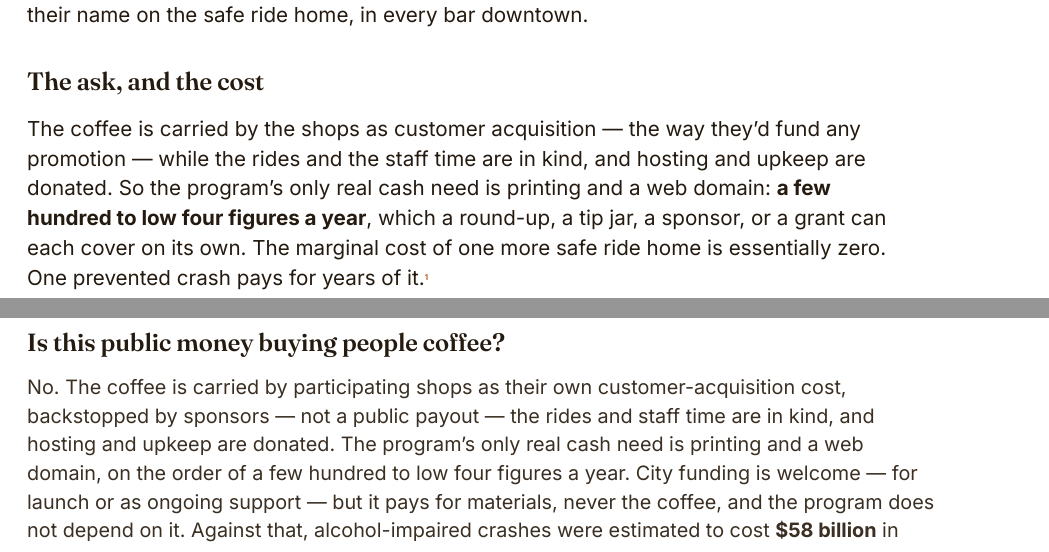
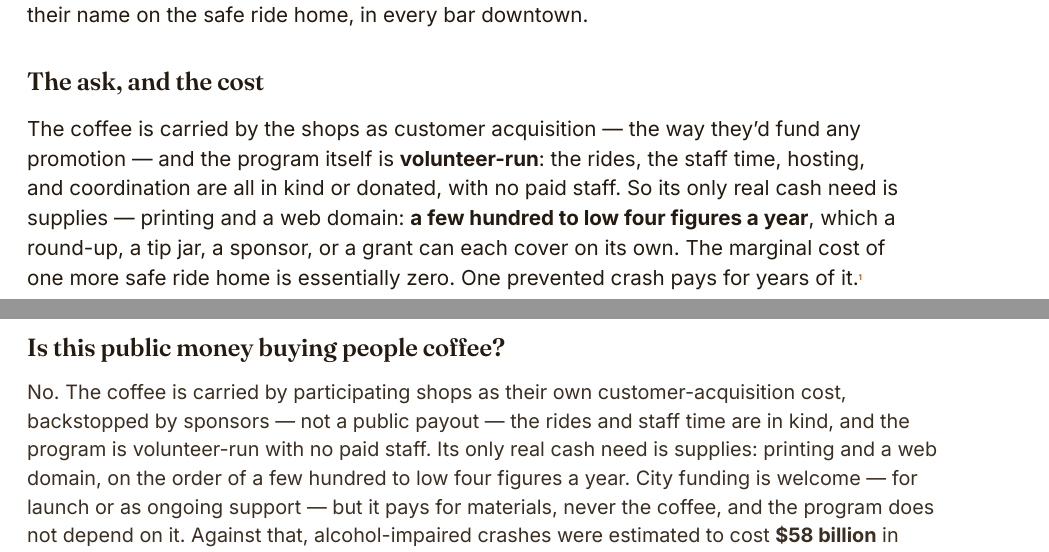
Before and after one commit to lawrenceleejr/KnoxParkAndPerk, a Typst document (design/program-details/program-details.typ): two parts of pages 4 and 27 of 41, joined at a grey line, cut so that both start at the same text. Compiled offline with Typst 0.15.

Commit message:
Program Details: state plainly that the program is volunteer-run (#124)
Clarify throughout that there are no paid coordinators or staff — the program
is volunteer-run and only needs supplies. Updated the funding section dek and
in-kind list (coordination/development/upkeep are volunteer, Lawrence Lee; no
paid staff), the executive summary, the public-money FAQ, and Appendix E.

Rebuilds the screen and Lulu print files.

Co-Authored-By: Claude Opus 4.8 <noreply@anthropic.com>
Claude-Session: https://claude.ai/code/session_0158FCEsbLyTH12uX7PYuWQf

```diff
--- a/design/program-details/program-details.typ
+++ b/design/program-details/program-details.typ
@@ -127,12 +127,13 @@
 #subhead[The ask, and the cost]
 #block(width: 6.05in)[
   The coffee is carried by the shops as customer acquisition --- the way they'd
-  fund any promotion --- while the rides and the staff time are in kind, and
-  hosting and upkeep are donated. So the program's only real cash need is printing
-  and a web domain: *a few hundred to low four figures a year*, which a round-up,
-  a tip jar, a sponsor, or a grant can each cover on its own. The marginal cost of
-  one more safe ride home is essentially zero. One prevented crash pays for years
-  of it.#refn[1]
+  fund any promotion --- and the program itself is *volunteer-run*: the rides,
+  the staff time, hosting, and coordination are all in kind or donated, with no
+  paid staff. So its only real cash need is supplies --- printing and a web domain:
+  *a few hundred to low four figures a year*, which a round-up, a tip jar, a
+  sponsor, or a grant can each cover on its own. The marginal cost of one more
+  safe ride home is essentially zero. One prevented crash pays for years of
+  it.#refn[1]
 ]
 
 // =============================================================================
@@ -696,9 +697,9 @@
 #faq([Is this public money buying people coffee?], [
   No. The coffee is carried by participating shops as their own
   customer-acquisition cost, backstopped by sponsors --- not a public payout ---
-  the rides and staff time are in kind, and hosting and upkeep are donated. The
-  program's only real cash need is printing and a web domain, on the order of a
-  few hundred to low four figures a year. City funding is welcome --- for launch
+  the rides and staff time are in kind, and the program is volunteer-run with no
+  paid staff. Its only real cash need is supplies: printing and a web domain, on
+  the order of a few hundred to low four figures a year. City funding is welcome --- for launch
   or as ongoing support --- but it pays for materials, never the coffee, and the
   program does not depend on it. Against that, alcohol-impaired crashes were
   estimated to cost *\$58 billion* in economic costs and *\$296 billion* in
@@ -942,5 +943,3 @@
   the rides by KAT, and the distribution and scanning labor by venue staff. So the
   program's cash budget is essentially printing and a domain --- it scales with the
   size of the program, not with the number of coffees --- and the marginal cost of
-  one more safe ride home is approximately zero. Grants, City support, sponsorship,
-  round-ups, and a counter tip jar can each cover the cash line on their own.
```
Also changed, not shown: design/Knox-Pick-Me-Up-Program-Details-lulu-cover.pdf, design/Knox-Pick-Me-Up-Program-Details-lulu-interior.pdf, design/program-details/program-details.typ (7 more changed lines), 1 other file.
